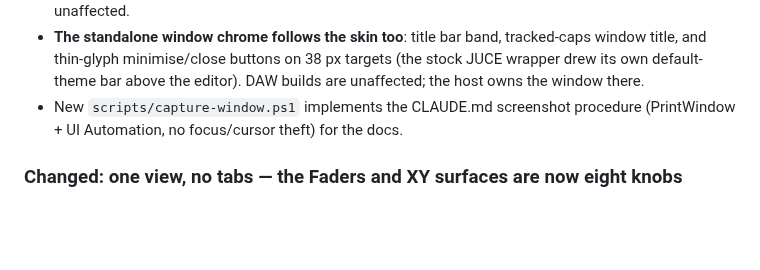
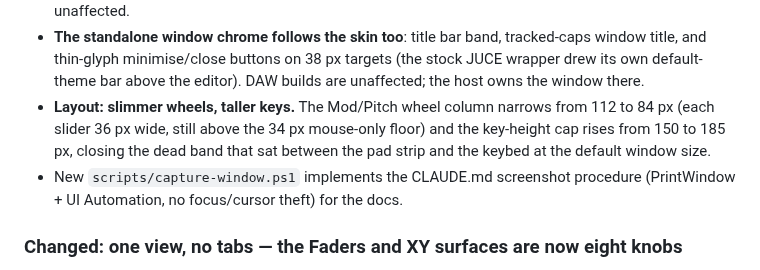
Before and after one commit to owenpkent/Keys, a Markdown page: CHANGELOG.md, the part around the change. Drawn GitHub-style; blank space fills up the shorter version.

```diff
--- a/CHANGELOG.md
+++ b/CHANGELOG.md
@@ -54,6 +54,10 @@ All notable changes to Keys are documented here. Format follows
   window title, and thin-glyph minimise/close buttons on 38 px targets (the stock
   JUCE wrapper drew its own default-theme bar above the editor). DAW builds are
   unaffected; the host owns the window there.
+- **Layout: slimmer wheels, taller keys.** The Mod/Pitch wheel column narrows from
+  112 to 84 px (each slider 36 px wide, still above the 34 px mouse-only floor) and
+  the key-height cap rises from 150 to 185 px, closing the dead band that sat
+  between the pad strip and the keybed at the default window size.
 - New `scripts/capture-window.ps1` implements the CLAUDE.md screenshot procedure
   (PrintWindow + UI Automation, no focus/cursor theft) for the docs.
 
```
Also changed, not shown: assets/screenshots/keys-host.png, assets/screenshots/keys.png, 2 other files.
